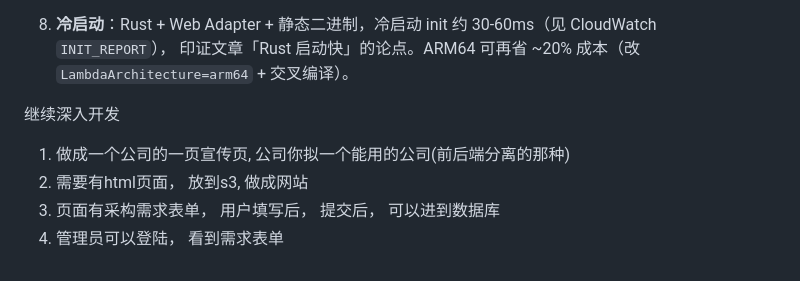
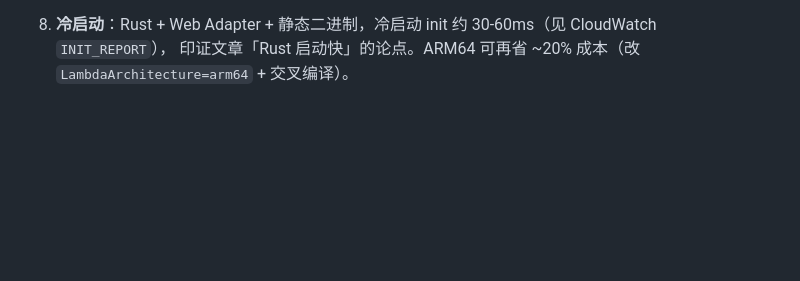
Before and after one commit to shinvdu/operon, a Markdown page: README.md, the part around the change. Drawn GitHub-style; blank space fills up the shorter version.

Commit message:
docs(readme): 移除已完成的开发需求清单

```diff
--- a/README.md
+++ b/README.md
@@ -133,11 +133,3 @@ aws cloudformation delete-stack --stack-name operon-dev
 
 8. **冷启动**：Rust + Web Adapter + 静态二进制，冷启动 init 约 30-60ms（见 CloudWatch `INIT_REPORT`），
    印证文章「Rust 启动快」的论点。ARM64 可再省 ~20% 成本（改 `LambdaArchitecture=arm64` + 交叉编译）。
-
-
-继续深入开发
-
-1. 做成一个公司的一页宣传页, 公司你拟一个能用的公司(前后端分离的那种)
-2. 需要有html页面， 放到s3, 做成网站
-3. 页面有采构需求表单， 用户填写后， 提交后， 可以进到数据库
-4. 管理员可以登陆， 看到需求表单
```
